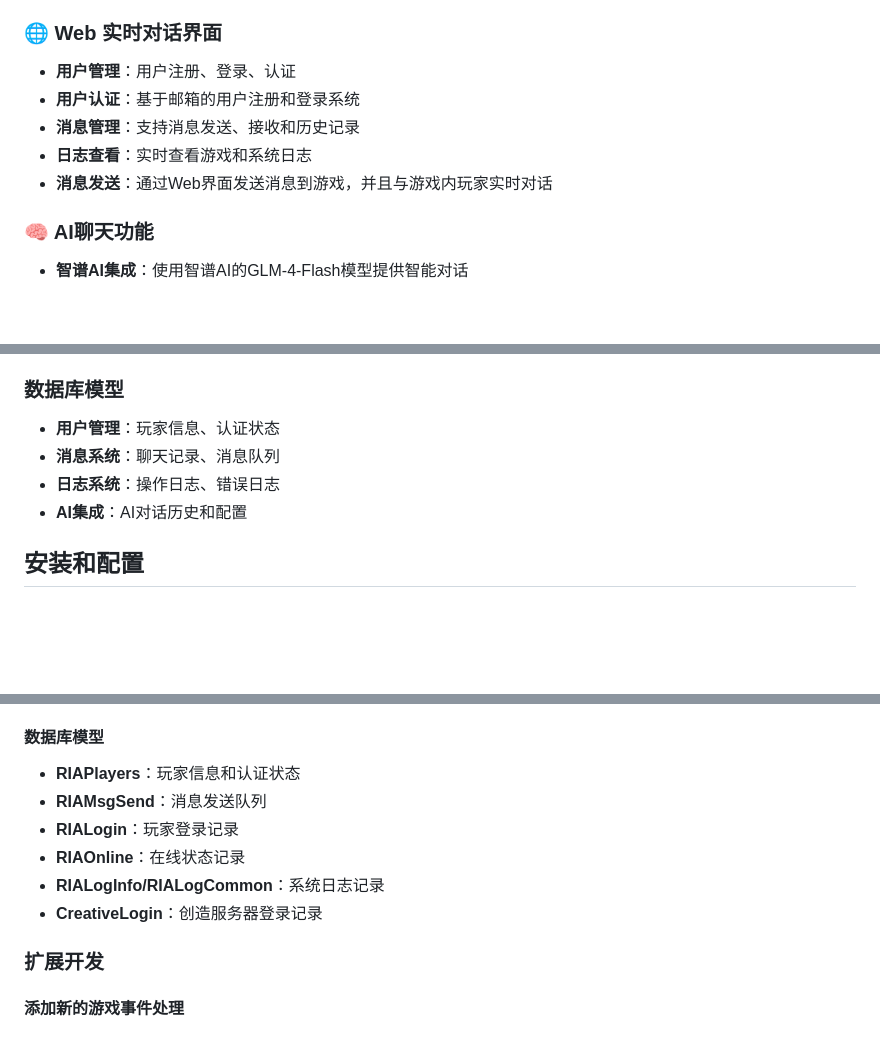
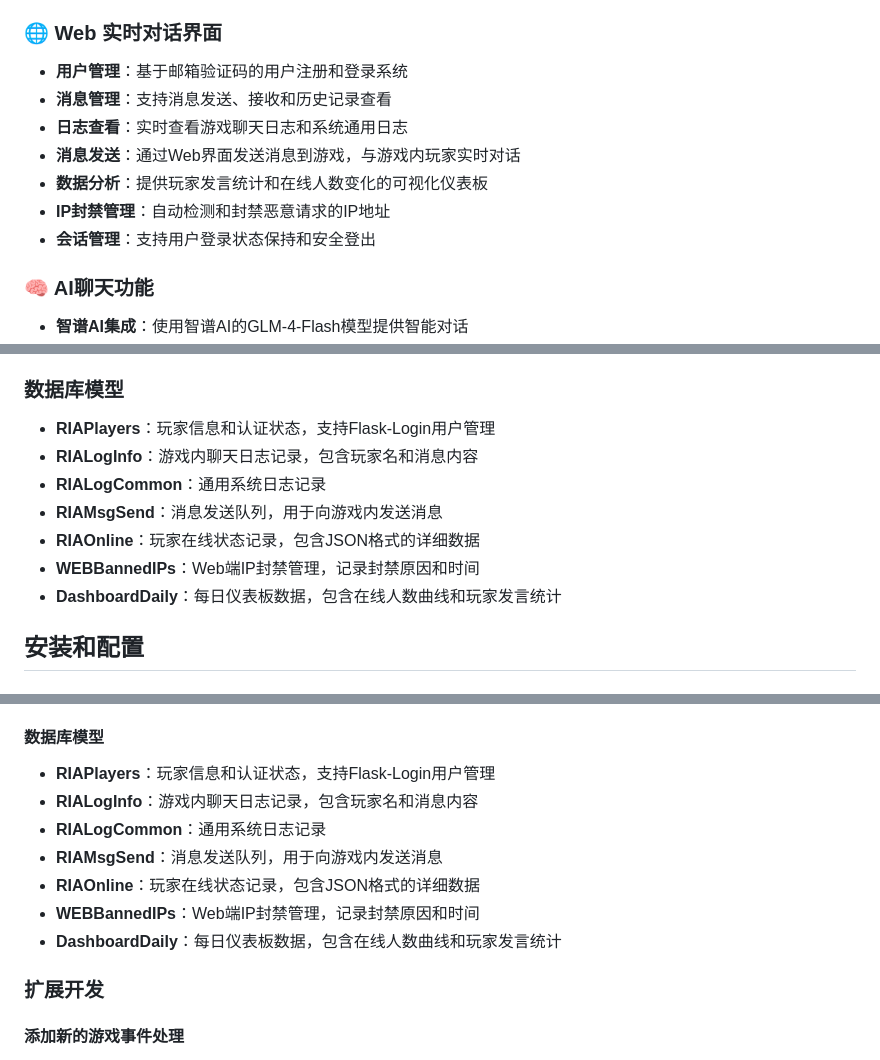
Before and after one commit to Because66666/minecraft_bot_for_because, a Markdown page: README.md, 3 parts joined by grey strips. Rendered like a GitHub page; blank space fills up the shorter version.

```diff
--- a/README.md
+++ b/README.md
@@ -19,11 +19,13 @@
 - **实时通知**：游戏事件实时推送到Kook频道
 
 ### 🌐 Web 实时对话界面
-- **用户管理**：用户注册、登录、认证
-- **用户认证**：基于邮箱的用户注册和登录系统
-- **消息管理**：支持消息发送、接收和历史记录
-- **日志查看**：实时查看游戏和系统日志
-- **消息发送**：通过Web界面发送消息到游戏，并且与游戏内玩家实时对话
+- **用户管理**：基于邮箱验证码的用户注册和登录系统
+- **消息管理**：支持消息发送、接收和历史记录查看
+- **日志查看**：实时查看游戏聊天日志和系统通用日志
+- **消息发送**：通过Web界面发送消息到游戏，与游戏内玩家实时对话
+- **数据分析**：提供玩家发言统计和在线人数变化的可视化仪表板
+- **IP封禁管理**：自动检测和封禁恶意请求的IP地址
+- **会话管理**：支持用户登录状态保持和安全登出
 
 ### 🧠 AI聊天功能
 - **智谱AI集成**：使用智谱AI的GLM-4-Flash模型提供智能对话
@@ -46,10 +48,13 @@
 - **日志系统**：分类日志记录和错误追踪
 
 ### 数据库模型
-- **用户管理**：玩家信息、认证状态
-- **消息系统**：聊天记录、消息队列
-- **日志系统**：操作日志、错误日志
-- **AI集成**：AI对话历史和配置
+- **RIAPlayers**：玩家信息和认证状态，支持Flask-Login用户管理
+- **RIALogInfo**：游戏内聊天日志记录，包含玩家名和消息内容
+- **RIALogCommon**：通用系统日志记录
+- **RIAMsgSend**：消息发送队列，用于向游戏内发送消息
+- **RIAOnline**：玩家在线状态记录，包含JSON格式的详细数据
+- **WEBBannedIPs**：Web端IP封禁管理，记录封禁原因和时间
+- **DashboardDaily**：每日仪表板数据，包含在线人数曲线和玩家发言统计
 
 ## 安装和配置
 
@@ -206,12 +224,13 @@ mc_bot_for_github/
 - **Logger系统**：分类日志记录（通信、AI、发送、错误）
 
 #### 数据库模型
-- **RIAPlayers**：玩家信息和认证状态
-- **RIAMsgSend**：消息发送队列
-- **RIALogin**：玩家登录记录
-- **RIAOnline**：在线状态记录
-- **RIALogInfo/RIALogCommon**：系统日志记录
-- **CreativeLogin**：创造服务器登录记录
+- **RIAPlayers**：玩家信息和认证状态，支持Flask-Login用户管理
+- **RIALogInfo**：游戏内聊天日志记录，包含玩家名和消息内容
+- **RIALogCommon**：通用系统日志记录
+- **RIAMsgSend**：消息发送队列，用于向游戏内发送消息
+- **RIAOnline**：玩家在线状态记录，包含JSON格式的详细数据
+- **WEBBannedIPs**：Web端IP封禁管理，记录封禁原因和时间
+- **DashboardDaily**：每日仪表板数据，包含在线人数曲线和玩家发言统计
 
 ### 扩展开发
 
```
Also changed, not shown: other parts of README.md (+41 -6 lines).
